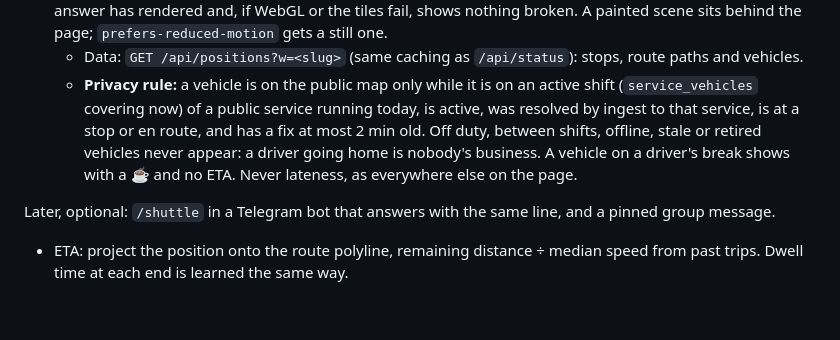
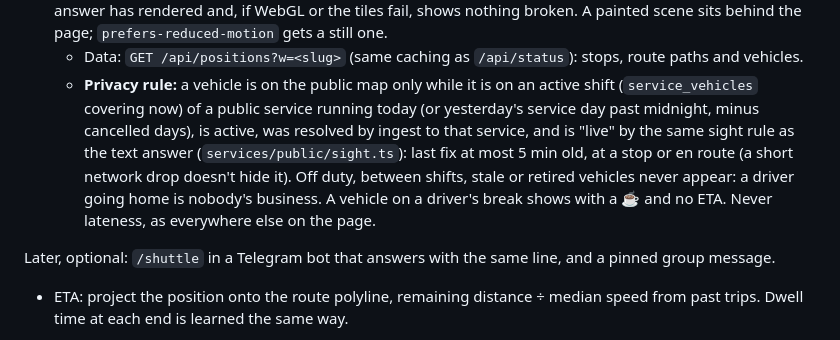
Before and after one commit to Nhajela/eci-shuttle, a Markdown page: docs/SPEC.md, the part around the change. GitHub-like rendering; blank space fills up the shorter version.

Commit message:
docs(spec): the map follows the sight rule (5 min) and the shared service days
Co-Authored-By: Claude Opus 5.5 <noreply@anthropic.com>
Claude-Session: https://claude.ai/code/session_01HbymRqzx9oYsp8tgK21s8z

```diff
--- a/docs/SPEC.md
+++ b/docs/SPEC.md
@@ -197,9 +197,11 @@ No login. Polls every 10s, response cached `s-maxage=5`.
    `prefers-reduced-motion` gets a still one.
    - Data: `GET /api/positions?w=<slug>` (same caching as `/api/status`): stops, route paths and vehicles.
    - **Privacy rule:** a vehicle is on the public map only while it is on an active shift (`service_vehicles`
-     covering now) of a public service running today, is active, was resolved by ingest to that service, is at a
-     stop or en route, and has a fix at most 2 min old. Off duty, between shifts, offline, stale or retired vehicles
-     never appear: a driver going home is nobody's business. A vehicle on a driver's break shows with a ☕ and no ETA.
+     covering now) of a public service running today (or yesterday's service day past midnight, minus cancelled
+     days), is active, was resolved by ingest to that service, and is "live" by the same sight rule as the text
+     answer (`services/public/sight.ts`): last fix at most 5 min old, at a stop or en route (a short network drop
+     doesn't hide it). Off duty, between shifts, stale or retired vehicles never appear: a driver going home is
+     nobody's business. A vehicle on a driver's break shows with a ☕ and no ETA.
      Never lateness, as everywhere else on the page.
 
 Later, optional: `/shuttle` in a Telegram bot that answers with the same line, and a pinned group message.
```
